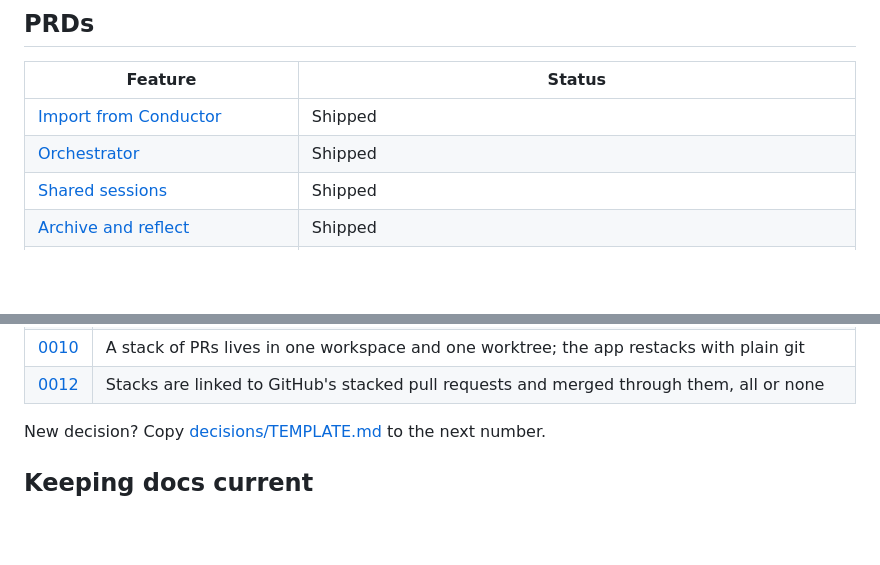
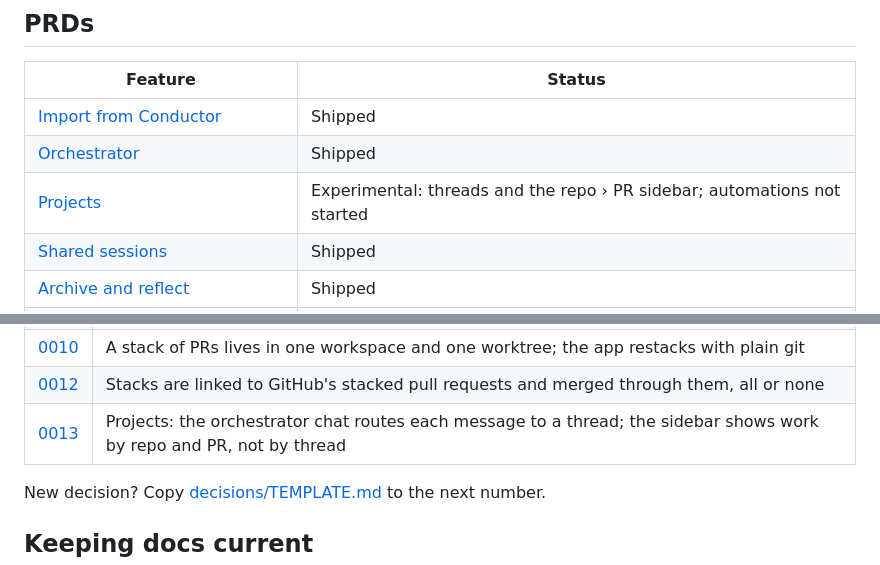
Before and after one commit to Benbentwo/choo-choo, a Markdown page: docs/README.md, 2 parts joined by grey strips. Rendered like a GitHub page; blank space fills up the shorter version.

```diff
--- a/docs/README.md
+++ b/docs/README.md
@@ -18,6 +18,7 @@ Start here when you join the project, human or agent. These docs hold what the c
 |---|---|
 | [Import from Conductor](prd/conductor-import.md) | Shipped |
 | [Orchestrator](prd/orchestrator.md) | Shipped |
+| [Projects](prd/projects.md) | Experimental: threads and the repo › PR sidebar; automations not started |
 | [Shared sessions](prd/shared-sessions.md) | Shipped |
 | [Archive and reflect](prd/archive-and-reflect.md) | Shipped |
 | [Extra agents and advisor](prd/extra-agents.md) | Shipped |
@@ -56,6 +57,7 @@ New feature? Copy [prd/TEMPLATE.md](prd/TEMPLATE.md) to `prd/<feature>.md` and a
 | [0009](decisions/0009-add-ons-declare-buttons-the-app-draws-them.md) | Add-ons change the app's own interface only by declaring buttons in named places; the app draws them |
 | [0010](decisions/0010-one-worktree-per-stack.md) | A stack of PRs lives in one workspace and one worktree; the app restacks with plain git |
 | [0012](decisions/0012-github-stacks-for-merging.md) | Stacks are linked to GitHub's stacked pull requests and merged through them, all or none |
+| [0013](decisions/0013-project-threads.md) | Projects: the orchestrator chat routes each message to a thread; the sidebar shows work by repo and PR, not by thread |
 
 New decision? Copy [decisions/TEMPLATE.md](decisions/TEMPLATE.md) to the next number.
 
```
Also changed, not shown: docs/PARITY.md (+1 -0 lines), docs/decisions/0013-project-threads.md (added, +29 -0 lines), docs/prd/orchestrator.md (+2 -0 lines), docs/prd/projects.md (added, +75 -0 lines), docs/media/projects/orchestrator-chat.png (added), docs/media/projects/pr-row.png (added), docs/media/projects/thread.png (added), 12 other files.
